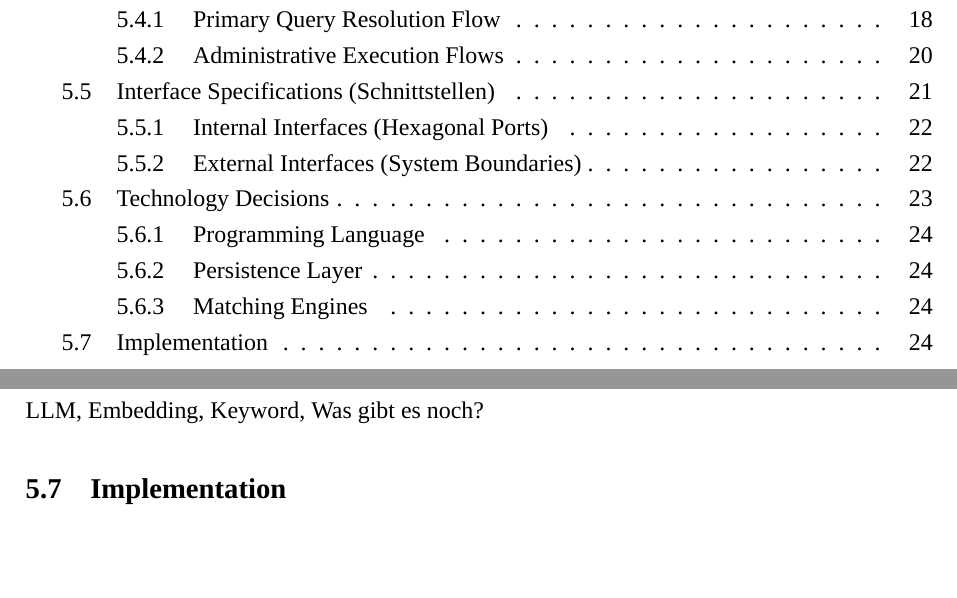
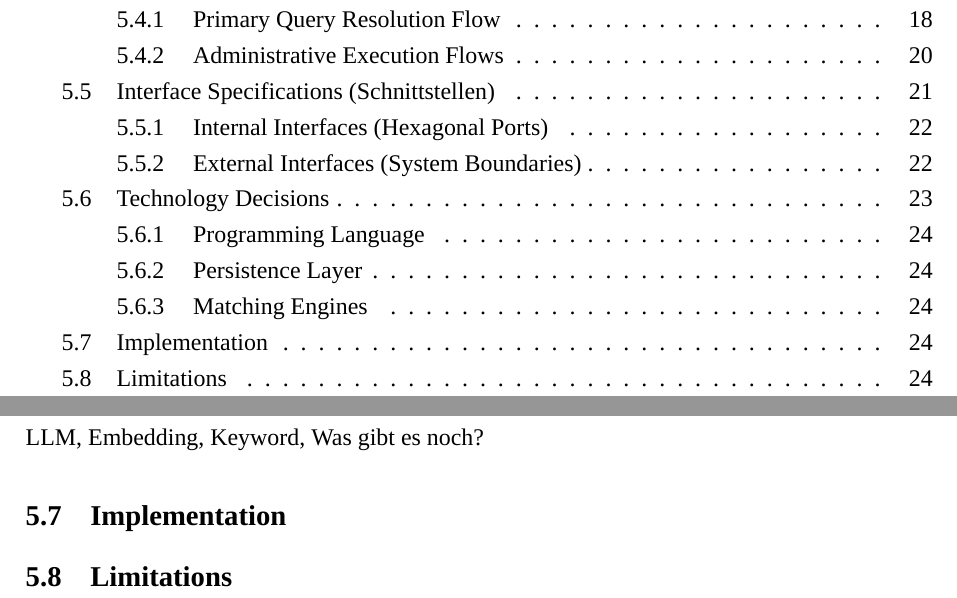
Before and after one commit to leoneltrich/studienarbeit, a LaTeX document (main.tex, which reads kapitel/kapitel5/kapitel.tex): two parts of pages 4 and 29 of 42, joined at a grey line, cut so that both start at the same text, the shorter picture padded with empty space. Compiled offline with XeLaTeX; a missing font is replaced by an installed copy or a similar font.

Commit message:
Added limitations

```diff
--- a/kapitel/kapitel5/kapitel.tex
+++ b/kapitel/kapitel5/kapitel.tex
@@ -470,3 +470,5 @@ LLM, Embedding, Keyword, Was gibt es noch?
 % Ggf. eine beschreibung wie man besonders effectiv die Beschreibungen für das Embedding formuliert.
 
 % tar, mv, cp,
+
+\subsection{Limitations}
```
